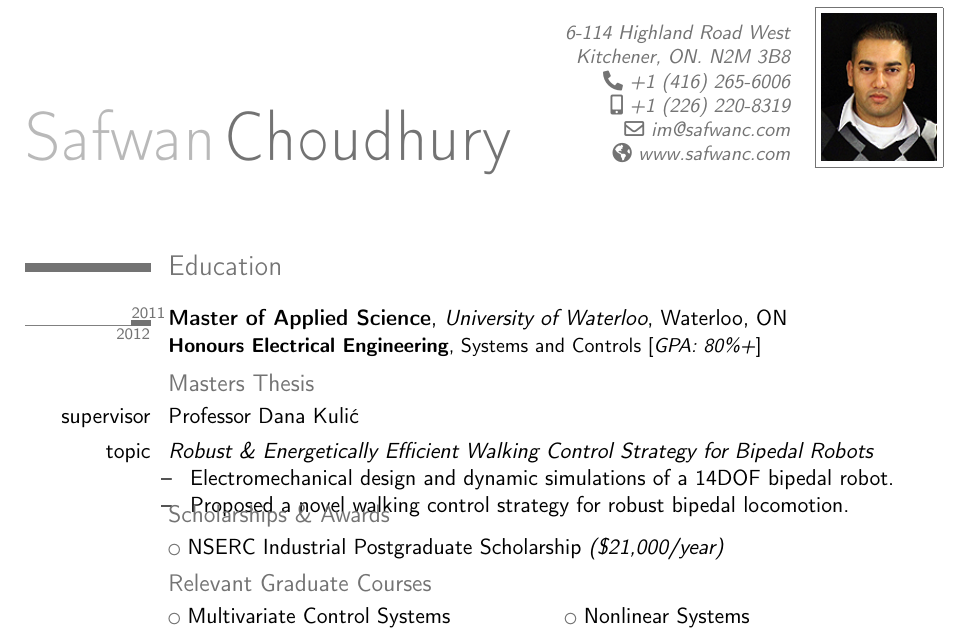
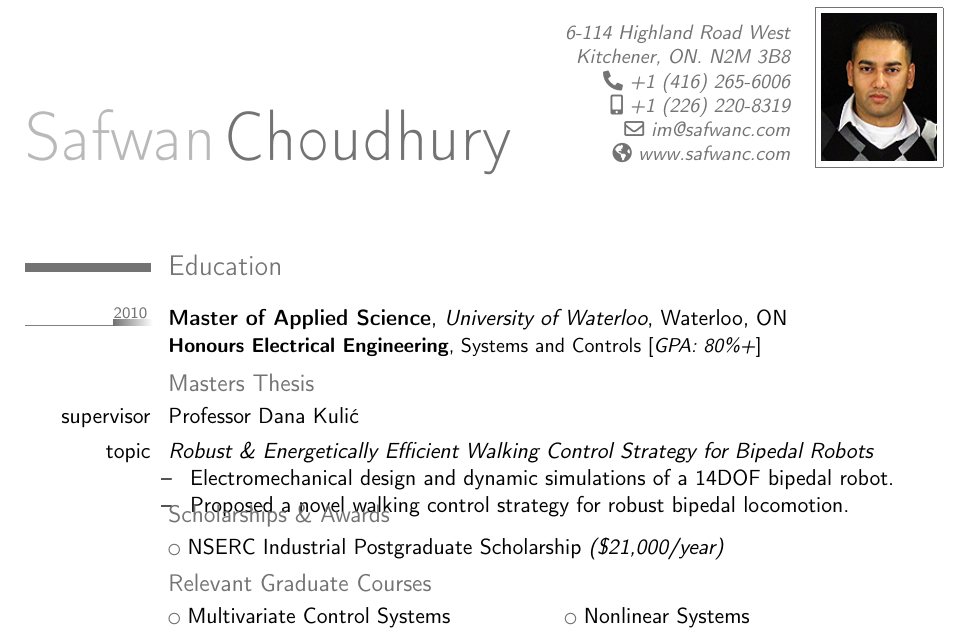
Before and after one commit to safwanc/cv, a LaTeX CV (cv.tex, which reads me/education.tex): part of page 1 of 2, cut so that both start at the same text. Compiled offline with pdfLaTeX.

Commit message:
Fixed date on MASc degree

```diff
--- a/me/education.tex
+++ b/me/education.tex
@@ -4,7 +4,7 @@
 % ==============================================================================
 %                                                           				MASc
 \tlcventry
-{2011}{2012}{Master of Applied Science}{University of Waterloo}{Waterloo, ON}{}
+{2010}{0}{Master of Applied Science}{University of Waterloo}{Waterloo, ON}{}
 {\textbf{Honours Electrical Engineering}, Systems and Controls [\emph{GPA: 80\%+}]}
 % ==============================================================================
 
```
